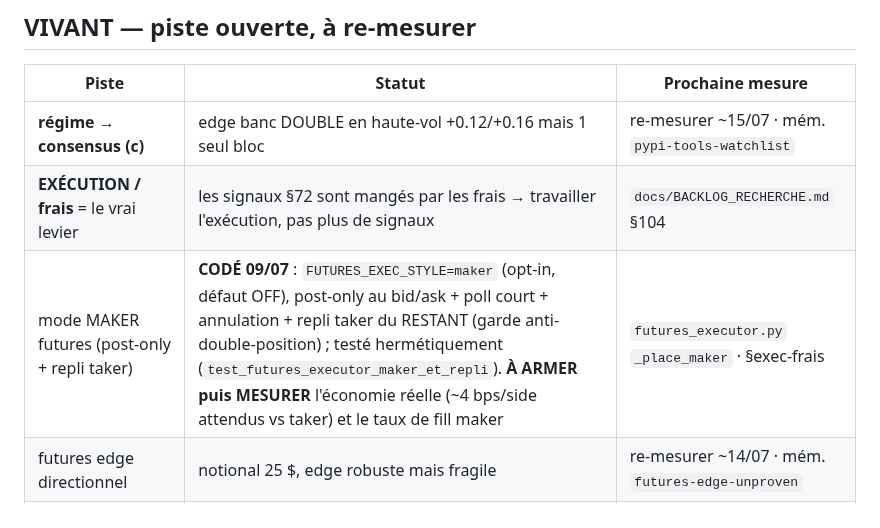
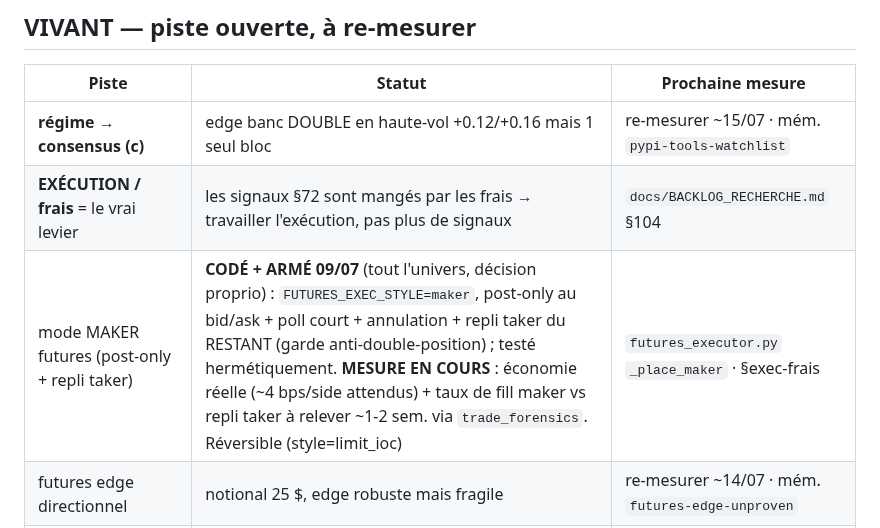
Before and after one commit to JFbubba/bitget_termux, a Markdown page: docs/VERDICTS.md, the part around the change. Rendered like a GitHub page.

```diff
--- a/docs/VERDICTS.md
+++ b/docs/VERDICTS.md
@@ -41,7 +41,7 @@ Statuts : **REJETÉ** (mesuré perdant, ne pas re‑tester) · **GARDÉ** (branc
 |---|---|---|
 | **régime → consensus (c)** | edge banc DOUBLE en haute‑vol +0.12/+0.16 mais 1 seul bloc | re‑mesurer ~15/07 · mém. `pypi-tools-watchlist` |
 | **EXÉCUTION / frais** = le vrai levier | les signaux §72 sont mangés par les frais → travailler l'exécution, pas plus de signaux | `docs/BACKLOG_RECHERCHE.md` §104 |
-| mode MAKER futures (post-only + repli taker) | **CODÉ 09/07** : `FUTURES_EXEC_STYLE=maker` (opt-in, défaut OFF), post-only au bid/ask + poll court + annulation + repli taker du RESTANT (garde anti-double-position) ; testé hermétiquement (`test_futures_executor_maker_et_repli`). **À ARMER puis MESURER** l'économie réelle (~4 bps/side attendus vs taker) et le taux de fill maker | `futures_executor.py` `_place_maker` · §exec-frais |
+| mode MAKER futures (post-only + repli taker) | **CODÉ + ARMÉ 09/07** (tout l'univers, décision proprio) : `FUTURES_EXEC_STYLE=maker`, post-only au bid/ask + poll court + annulation + repli taker du RESTANT (garde anti-double-position) ; testé hermétiquement. **MESURE EN COURS** : économie réelle (~4 bps/side attendus) + taux de fill maker vs repli taker à relever ~1-2 sem. via `trade_forensics`. Réversible (style=limit_ioc) | `futures_executor.py` `_place_maker` · §exec-frais |
 | futures edge directionnel | notional 25 $, edge robuste mais fragile | re‑mesurer ~14/07 · mém. `futures-edge-unproven` |
 | momentum cross‑sectionnel | à élever (les signaux mono‑actif sont de la réversion redondante) | BACKLOG §104 |
 | forecast Darts — panier diversifié → **REJETÉ 09/07** | 21 sym × 8 TF net de frais : 0/477 passe (seule UNI 1D = faux positif multiple-testing). IC RÉEL surtout actions US (0.20 t4.7)/alts (0.23 t3.5) mais mangé par frais (§104) | fait — ne pas re-tester |
```
Also changed, not shown: CLAUDE.md (+4 -3 lines).
